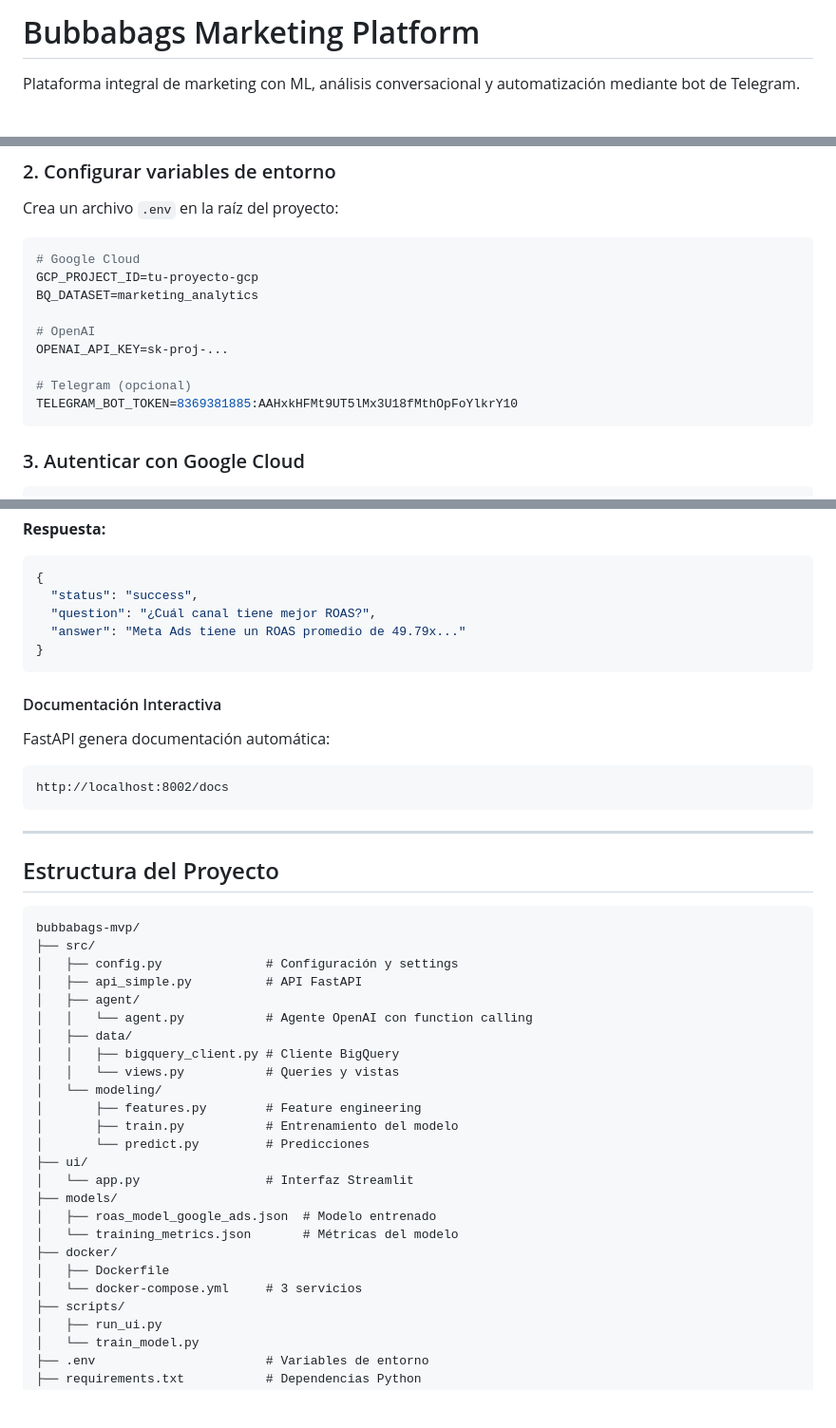
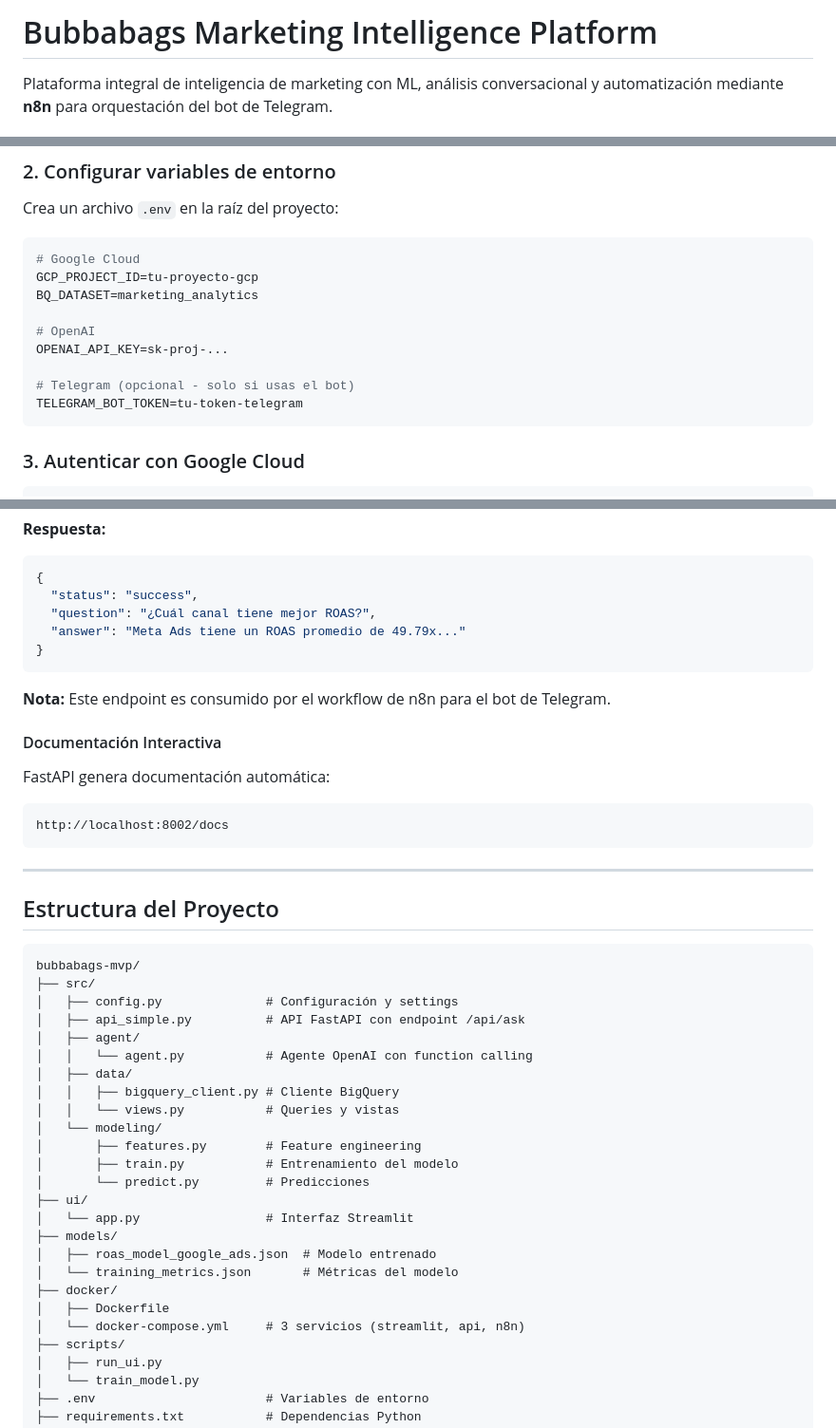
Before and after one commit to byrontorres/bubbabags-marketing-mvp, a Markdown page: README.md, 3 parts joined by grey strips. Shown at 95% size. Drawn GitHub-style; blank space fills up the shorter version.

````diff
--- a/README.md
+++ b/README.md
@@ -1,6 +1,6 @@
-# Bubbabags Marketing Platform
+# Bubbabags Marketing Intelligence Platform
 
-Plataforma integral de marketing con ML, análisis conversacional y automatización mediante bot de Telegram.
+Plataforma integral de inteligencia de marketing con ML, análisis conversacional y automatización mediante **n8n** para orquestación del bot de Telegram.
 
 ![Python](https://img.shields.io/badge/Python-3.12-blue)
 ![BigQuery](https://img.shields.io/badge/BigQuery-Enabled-orange)
@@ -130,8 +138,8 @@ BQ_DATASET=marketing_analytics
 # OpenAI
 OPENAI_API_KEY=sk-proj-...
 
-# Telegram (opcional)
-TELEGRAM_BOT_TOKEN=8369381885:AAHxkHFMt9UT5lMx3U18fMthOpFoYlkrY10
+# Telegram (opcional - solo si usas el bot)
+TELEGRAM_BOT_TOKEN=tu-token-telegram
 ```
 
 ### 3. Autenticar con Google Cloud
@@ -301,6 +320,8 @@ Content-Type: application/json
 }
 ```
 
+**Nota:** Este endpoint es consumido por el workflow de n8n para el bot de Telegram.
+
 #### Documentación Interactiva
 
 FastAPI genera documentación automática:
@@ -315,7 +336,7 @@ http://localhost:8002/docs
 bubbabags-mvp/
 ├── src/
 │   ├── config.py              # Configuración y settings
-│   ├── api_simple.py          # API FastAPI
+│   ├── api_simple.py          # API FastAPI con endpoint /api/ask
 │   ├── agent/
 │   │   └── agent.py           # Agente OpenAI con function calling
 │   ├── data/
@@ -332,7 +353,7 @@ bubbabags-mvp/
 │   └── training_metrics.json       # Métricas del modelo
 ├── docker/
 │   ├── Dockerfile
-│   └── docker-compose.yml     # 3 servicios
+│   └── docker-compose.yml     # 3 servicios (streamlit, api, n8n)
 ├── scripts/
 │   ├── run_ui.py
 │   └── train_model.py
````
Also changed, not shown: other parts of README.md (+81 -28 lines).
